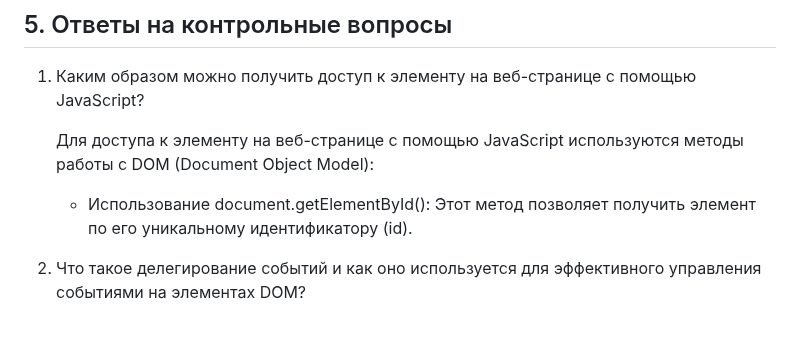
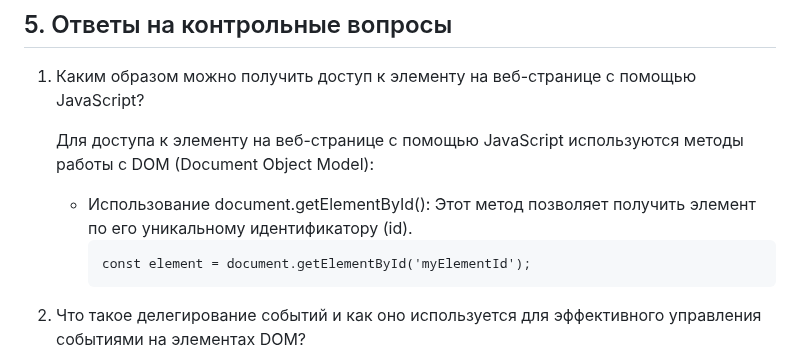
Before and after one commit to zabudico/JS_individual_work_3_DOM, a Markdown page: README.md, the part around the change. Rendered like a GitHub page; blank space fills up the shorter version.

````diff
--- a/README.md
+++ b/README.md
@@ -98,6 +98,9 @@ cd IndivWork3JS
 
    Для доступа к элементу на веб-странице с помощью JavaScript используются методы работы с DOM (Document Object Model):
       - Использование document.getElementById(): Этот метод позволяет получить элемент по его уникальному идентификатору (id).
+        ```
+        const element = document.getElementById('myElementId');
+        ```
 
 3. Что такое делегирование событий и как оно используется для эффективного управления событиями на элементах DOM?
 
````
